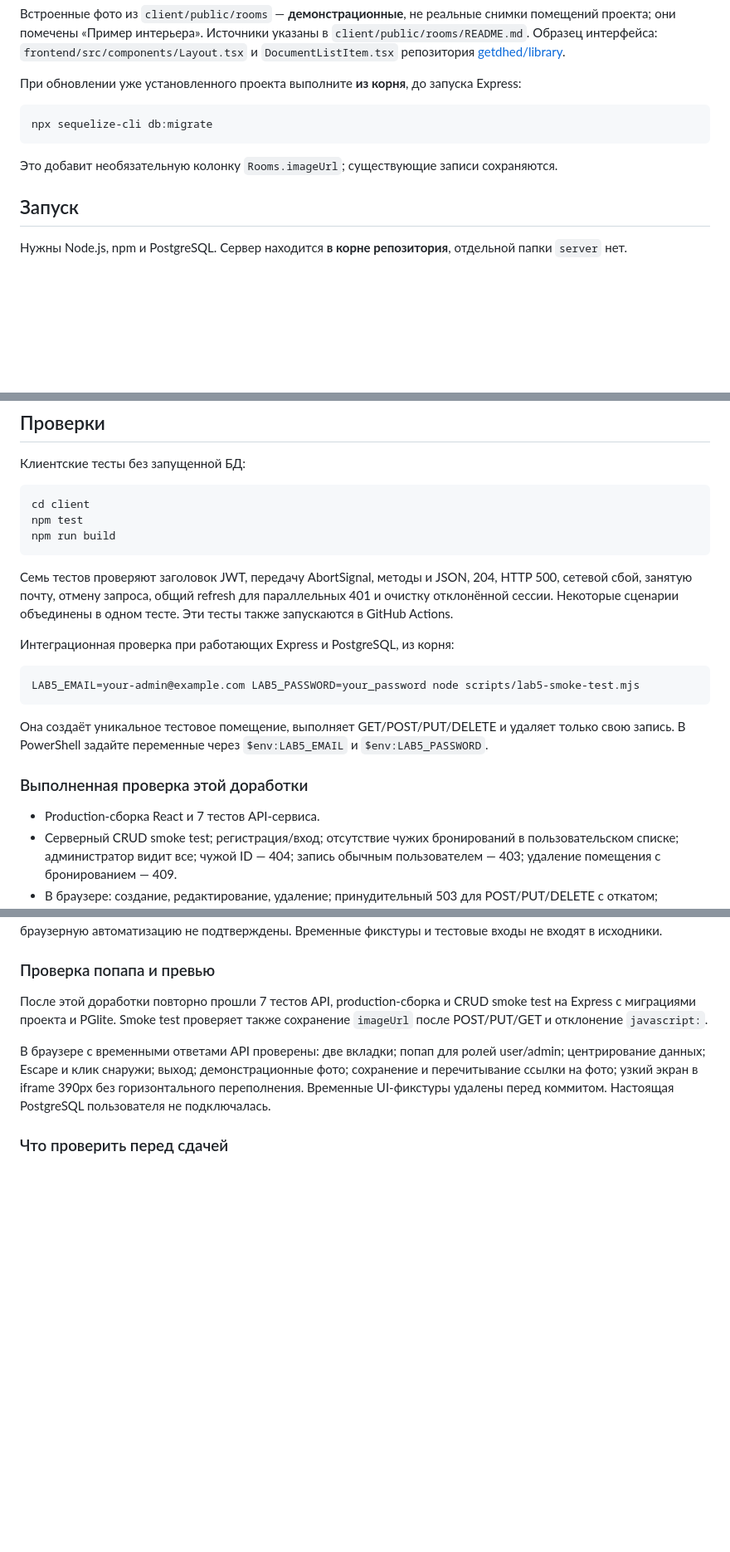
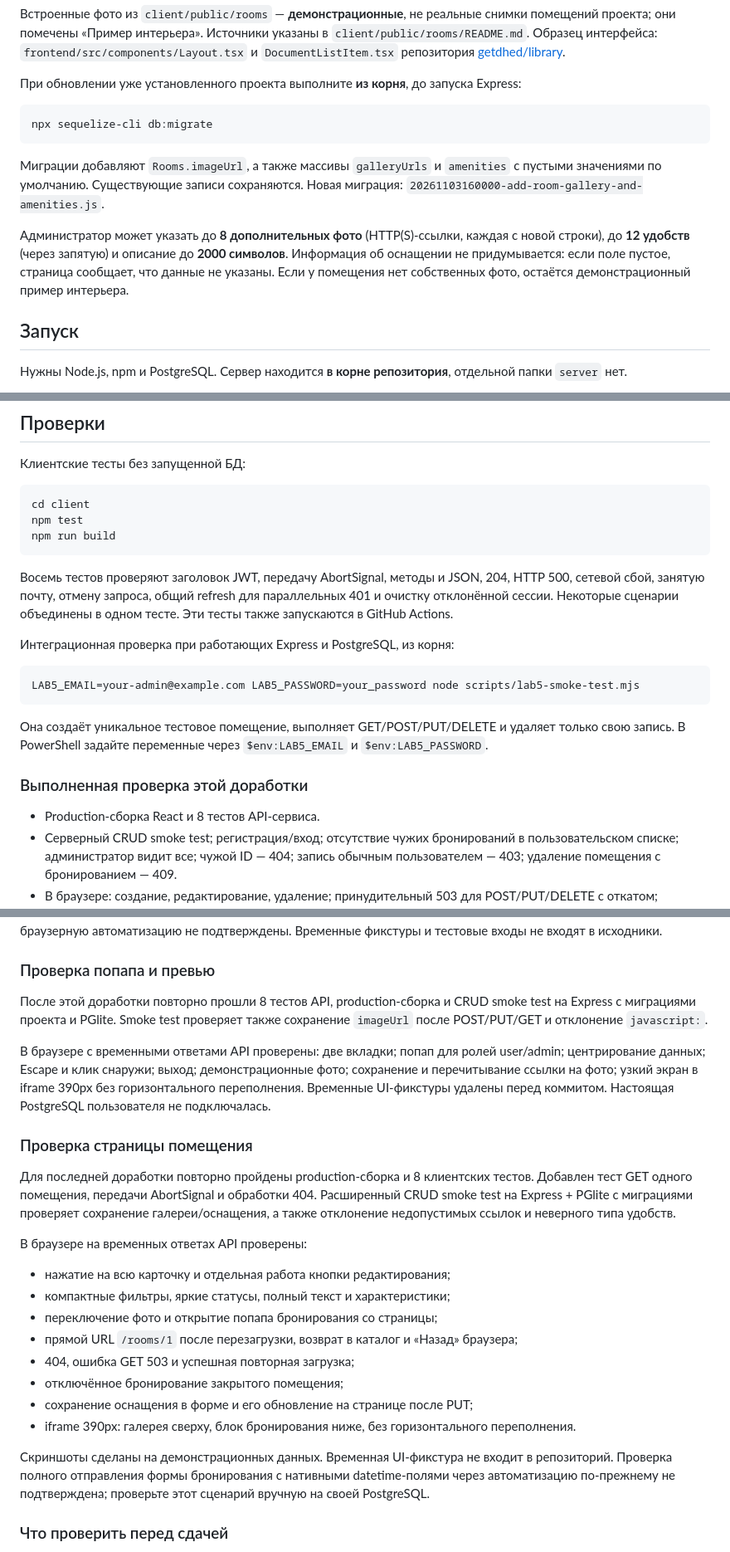
Before and after one commit to getdhed/booking-system, a Markdown page: README-LAB5.md, 3 parts joined by grey strips. Shown at 83% size. GitHub-like rendering; blank space fills up the shorter version.

````diff
--- a/README-LAB5.md
+++ b/README-LAB5.md
@@ -42,7 +46,9 @@ CRUD по заданию выполняется **над помещениями
 npx sequelize-cli db:migrate
 ```
 
-Это добавит необязательную колонку `Rooms.imageUrl`; существующие записи сохраняются.
+Миграции добавляют `Rooms.imageUrl`, а также массивы `galleryUrls` и `amenities` с пустыми значениями по умолчанию. Существующие записи сохраняются. Новая миграция: `20261103160000-add-room-gallery-and-amenities.js`.
+
+Администратор может указать до **8 дополнительных фото** (HTTP(S)-ссылки, каждая с новой строки), до **12 удобств** (через запятую) и описание до **2000 символов**. Информация об оснащении не придумывается: если поле пустое, страница сообщает, что данные не указаны. Если у помещения нет собственных фото, остаётся демонстрационный пример интерьера.
 
 ## Запуск
 
@@ -112,7 +118,7 @@ npm test
 npm run build
 ```
 
-Семь тестов проверяют заголовок JWT, передачу AbortSignal, методы и JSON, 204, HTTP 500, сетевой сбой, занятую почту, отмену запроса, общий refresh для параллельных 401 и очистку отклонённой сессии. Некоторые сценарии объединены в одном тесте. Эти тесты также запускаются в GitHub Actions.
+Восемь тестов проверяют заголовок JWT, передачу AbortSignal, методы и JSON, 204, HTTP 500, сетевой сбой, занятую почту, отмену запроса, общий refresh для параллельных 401 и очистку отклонённой сессии. Некоторые сценарии объединены в одном тесте. Эти тесты также запускаются в GitHub Actions.
 
 Интеграционная проверка при работающих Express и PostgreSQL, из корня:
 
@@ -124,7 +130,7 @@ LAB5_EMAIL=your-admin@example.com LAB5_PASSWORD=your_password node scripts/lab5-
 
 ### Выполненная проверка этой доработки
 
-- Production-сборка React и 7 тестов API-сервиса.
+- Production-сборка React и 8 тестов API-сервиса.
 - Серверный CRUD smoke test; регистрация/вход; отсутствие чужих бронирований в пользовательском списке; администратор видит все; чужой ID — 404; запись обычным пользователем — 403; удаление помещения с бронированием — 409.
 - В браузере: создание, редактирование, удаление; принудительный 503 для POST/PUT/DELETE с откатом; восстановление черновика; ошибка GET и «Повторить»; поиск и сброс; форма бронирования (проверка предыдущей версии интерфейса).
 - Узкий экран в iframe шириной 390 px: одна колонка, компактные фильтры, без горизонтального переполнения страницы.
@@ -133,9 +139,26 @@ LAB5_EMAIL=your-admin@example.com LAB5_PASSWORD=your_password node scripts/lab5-
 
 ### Проверка попапа и превью
 
-После этой доработки повторно прошли 7 тестов API, production-сборка и CRUD smoke test на Express с миграциями проекта и PGlite. Smoke test проверяет также сохранение `imageUrl` после POST/PUT/GET и отклонение `javascript:`.
+После этой доработки повторно прошли 8 тестов API, production-сборка и CRUD smoke test на Express с миграциями проекта и PGlite. Smoke test проверяет также сохранение `imageUrl` после POST/PUT/GET и отклонение `javascript:`.
 
 В браузере с временными ответами API проверены: две вкладки; попап для ролей user/admin; центрирование данных; Escape и клик снаружи; выход; демонстрационные фото; сохранение и перечитывание ссылки на фото; узкий экран в iframe 390px без горизонтального переполнения. Временные UI-фикстуры удалены перед коммитом. Настоящая PostgreSQL пользователя не подключалась.
+
+### Проверка страницы помещения
+
+Для последней доработки повторно пройдены production-сборка и 8 клиентских тестов. Добавлен тест GET одного помещения, передачи AbortSignal и обработки 404. Расширенный CRUD smoke test на Express + PGlite с миграциями проверяет сохранение галереи/оснащения, а также отклонение недопустимых ссылок и неверного типа удобств.
+
+В браузере на временных ответах API проверены:
+
+- нажатие на всю карточку и отдельная работа кнопки редактирования;
+- компактные фильтры, яркие статусы, полный текст и характеристики;
+- переключение фото и открытие попапа бронирования со страницы;
+- прямой URL `/rooms/1` после перезагрузки, возврат в каталог и «Назад» браузера;
+- 404, ошибка GET 503 и успешная повторная загрузка;
+- отключённое бронирование закрытого помещения;
+- сохранение оснащения в форме и его обновление на странице после PUT;
+- iframe 390px: галерея сверху, блок бронирования ниже, без горизонтального переполнения.
+
+Скриншоты сделаны на демонстрационных данных. Временная UI-фикстура не входит в репозиторий. Проверка полного отправления формы бронирования с нативными datetime-полями через автоматизацию по-прежнему не подтверждена; проверьте этот сценарий вручную на своей PostgreSQL.
 
 ### Что проверить перед сдачей
 
````
Also changed, not shown: other parts of README-LAB5.md (+10 -4 lines), docs/screenshots/dashboard.jpg, docs/screenshots/room-details.jpg (added), 15 other files.
